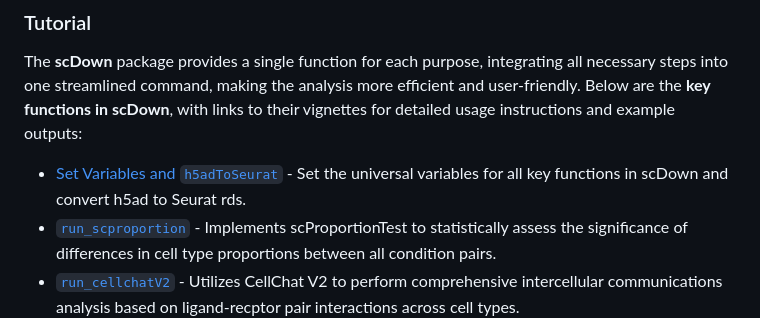
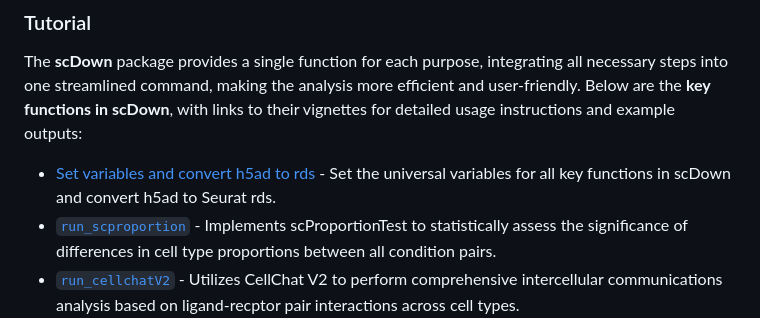
Before and after one commit to BCH-RC/scDown, a Markdown page: README.md, the part around the change. Rendered like a GitHub page.

Commit message:
Update universal variable tutorial in README.md

```diff
--- a/README.md
+++ b/README.md
@@ -46,7 +46,7 @@ library(scDown)
 ### Tutorial
 
 The **scDown** package provides a single function for each purpose, integrating all necessary steps into one streamlined command, making the analysis more efficient and user-friendly. Below are the **key functions in scDown**, with links to their vignettes for detailed usage instructions and example outputs:
-- [Set Variables and `h5adToSeurat`](https://html-preview.github.io/?url=https://github.com/BCH-RC/scDown/refs/heads/main/vignettes/scDown_preProcess.html) - Set the universal variables for all key functions in scDown and convert h5ad to Seurat rds.
+- [Set variables and convert h5ad to rds](https://html-preview.github.io/?url=https://github.com/BCH-RC/scDown/refs/heads/main/vignettes/scDown_preProcess.html) - Set the universal variables for all key functions in scDown and convert h5ad to Seurat rds.
 - [`run_scproportion`](https://html-preview.github.io/?url=https://github.com/BCH-RC/scDown/blob/main/vignettes/scProportionTest.html) - Implements scProportionTest to statistically assess the significance of differences in cell type proportions between all condition pairs.
 - [`run_cellchatV2`](https://html-preview.github.io/?url=https://github.com/BCH-RC/scDown/blob/main/vignettes/scDown_CellChatV2.html) - Utilizes CellChat V2 to perform comprehensive intercellular communications analysis based on ligand-recptor pair interactions across cell types.
 - [`run_monocle3`](https://html-preview.github.io/?url=https://github.com/BCH-RC/scDown/blob/main/vignettes/scDown_monocle.html) - Leverages Monocle3 to construct pseudotime trajectories to model the progression of cellular differentiation.
```
